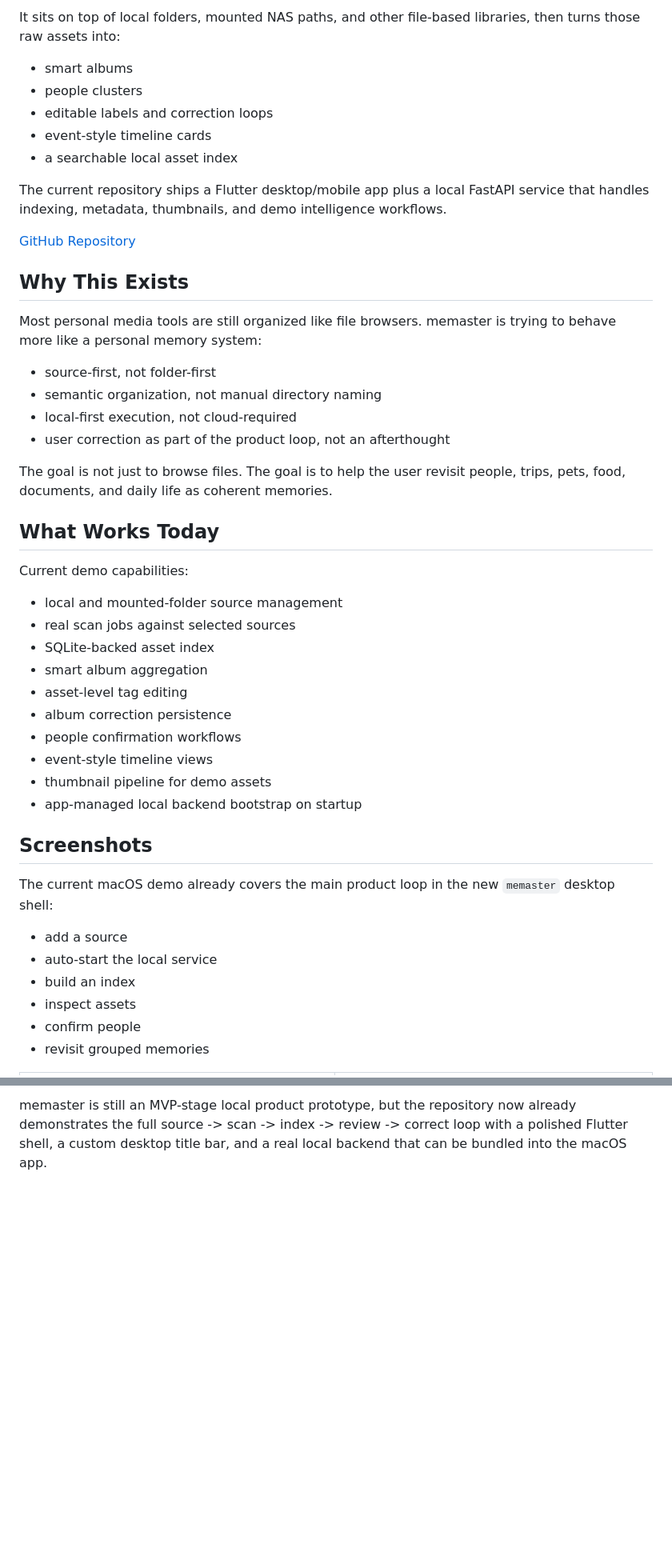
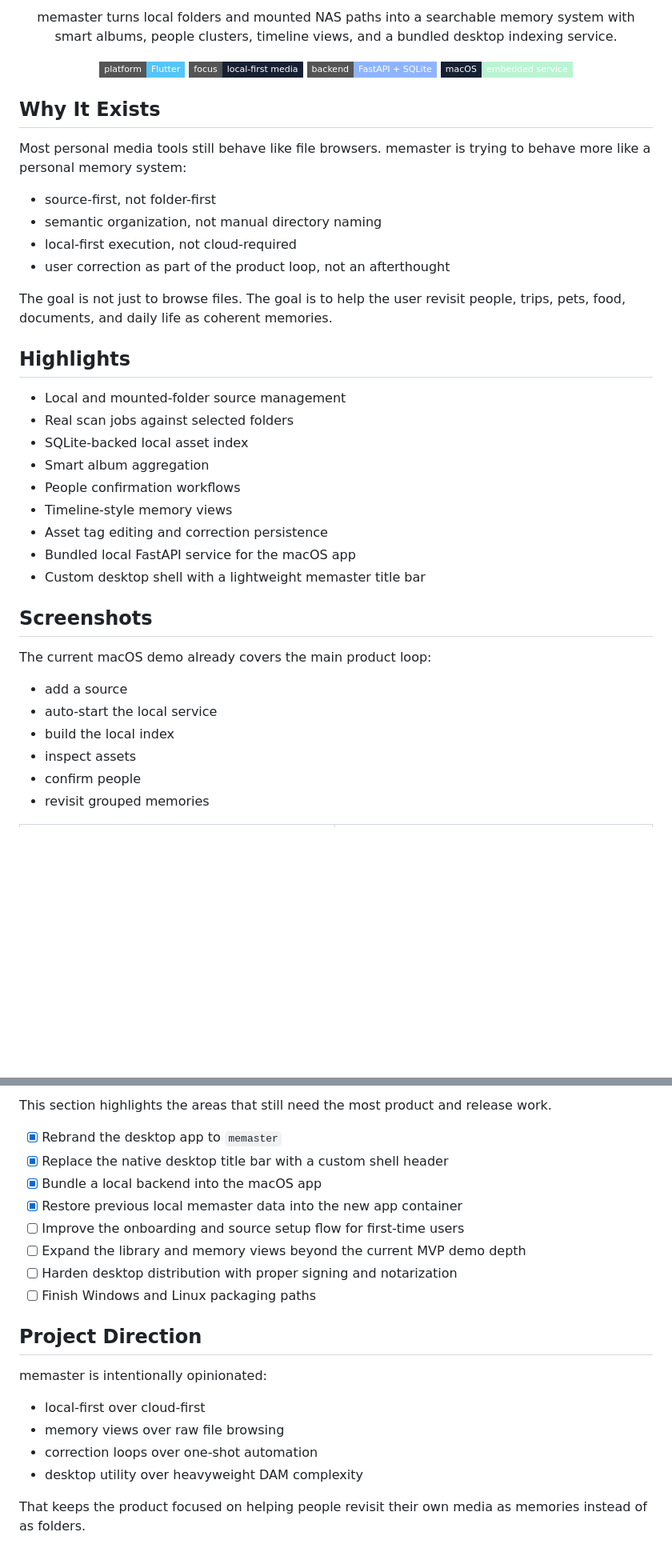
Before and after one commit to yaoyao2mm/memaster, a Markdown page: README.md, 2 parts joined by grey strips. Shown at 80% size. Rendered like a GitHub page; badges without logos; blank space fills up the shorter version.

Commit message:
Rewrite README in product landing style

```diff
--- a/README.md
+++ b/README.md
@@ -4,55 +6,48 @@ memaster is a local-first memory layer for personal media.
 
-It sits on top of local folders, mounted NAS paths, and other file-based
-libraries, then turns those raw assets into:
+<p align="center">
+  memaster turns local folders and mounted NAS paths into a searchable memory system with smart albums,
+  people clusters, timeline views, and a bundled desktop indexing service.
+</p>
 
-- smart albums
-- people clusters
-- editable labels and correction loops
-- event-style timeline cards
-- a searchable local asset index
+<p align="center">
+  <img alt="Platform" src="https://img.shields.io/badge/platform-Flutter-54C5F8?style=flat-square">
+  <img alt="Focus" src="https://img.shields.io/badge/focus-local--first%20media-172033?style=flat-square">
+  <img alt="Backend" src="https://img.shields.io/badge/backend-FastAPI%20%2B%20SQLite-8FB4FF?style=flat-square">
+  <img alt="Desktop" src="https://img.shields.io/badge/macOS-embedded%20service-BBF4D2?style=flat-square&labelColor=172033&color=BBF4D2">
+</p>
 
-The current repository ships a Flutter desktop/mobile app plus a local FastAPI
-service that handles indexing, metadata, thumbnails, and demo intelligence
-workflows.
+## Why It Exists
 
-[GitHub Repository](https://github.com/yaoyao2mm/memaster)
-
-## Why This Exists
-
-Most personal media tools are still organized like file browsers. memaster is
-trying to behave more like a personal memory system:
+Most personal media tools still behave like file browsers.
+memaster is trying to behave more like a personal memory system:
 
 - source-first, not folder-first
 - semantic organization, not manual directory naming
 - local-first execution, not cloud-required
 - user correction as part of the product loop, not an afterthought
 
-The goal is not just to browse files. The goal is to help the user revisit
-people, trips, pets, food, documents, and daily life as coherent memories.
+The goal is not just to browse files.
+The goal is to help the user revisit people, trips, pets, food, documents, and daily life as coherent memories.
 
-## What Works Today
+## Highlights
 
-Current demo capabilities:
-
-- local and mounted-folder source management
-- real scan jobs against selected sources
-- SQLite-backed asset index
-- smart album aggregation
-- asset-level tag editing
-- album correction persistence
-- people confirmation workflows
-- event-style timeline views
-- thumbnail pipeline for demo assets
-- app-managed local backend bootstrap on startup
+- Local and mounted-folder source management
+- Real scan jobs against selected folders
+- SQLite-backed local asset index
+- Smart album aggregation
+- People confirmation workflows
+- Timeline-style memory views
+- Asset tag editing and correction persistence
+- Bundled local FastAPI service for the macOS app
+- Custom desktop shell with a lightweight memaster title bar
 
 ## Screenshots
 
-The current macOS demo already covers the main product loop in the new
-`memaster` desktop shell:
+The current macOS demo already covers the main product loop:
 
 - add a source
 - auto-start the local service
-- build an index
+- build the local index
 - inspect assets
 - confirm people
 - revisit grouped memories
@@ -232,5 +190,22 @@ The current macOS distribution flow now:
 
-memaster is still an MVP-stage local product prototype, but the repository now
-already demonstrates the full source -> scan -> index -> review -> correct
-loop with a polished Flutter shell, a custom desktop title bar, and a real
-local backend that can be bundled into the macOS app.
+This section highlights the areas that still need the most product and release work.
+
+- [x] Rebrand the desktop app to `memaster`
+- [x] Replace the native desktop title bar with a custom shell header
+- [x] Bundle a local backend into the macOS app
+- [x] Restore previous local memaster data into the new app container
+- [ ] Improve the onboarding and source setup flow for first-time users
+- [ ] Expand the library and memory views beyond the current MVP demo depth
+- [ ] Harden desktop distribution with proper signing and notarization
+- [ ] Finish Windows and Linux packaging paths
+
+## Project Direction
+
+memaster is intentionally opinionated:
+
+- local-first over cloud-first
+- memory views over raw file browsing
+- correction loops over one-shot automation
+- desktop utility over heavyweight DAM complexity
+
+That keeps the product focused on helping people revisit their own media as memories instead of as folders.
```
Also changed, not shown: other parts of README.md (+47 -82 lines).
